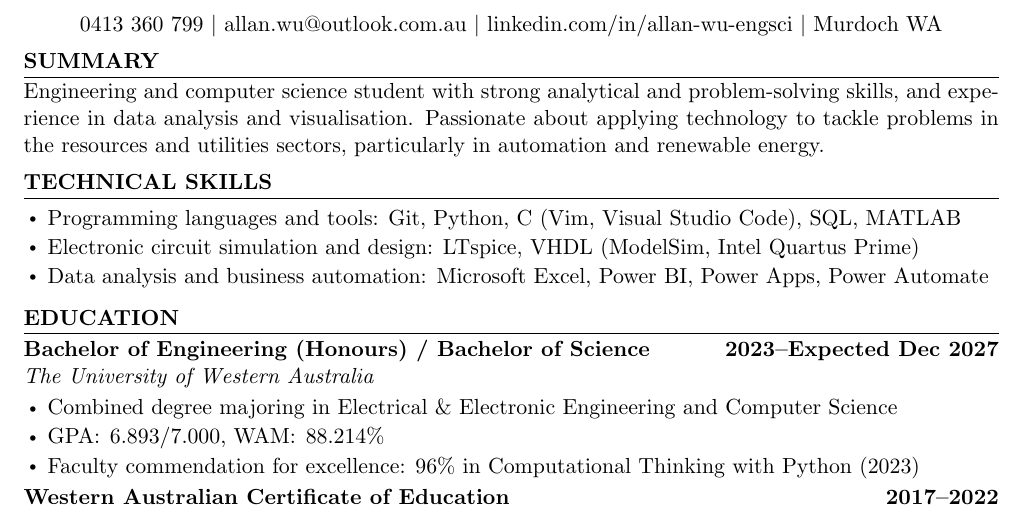
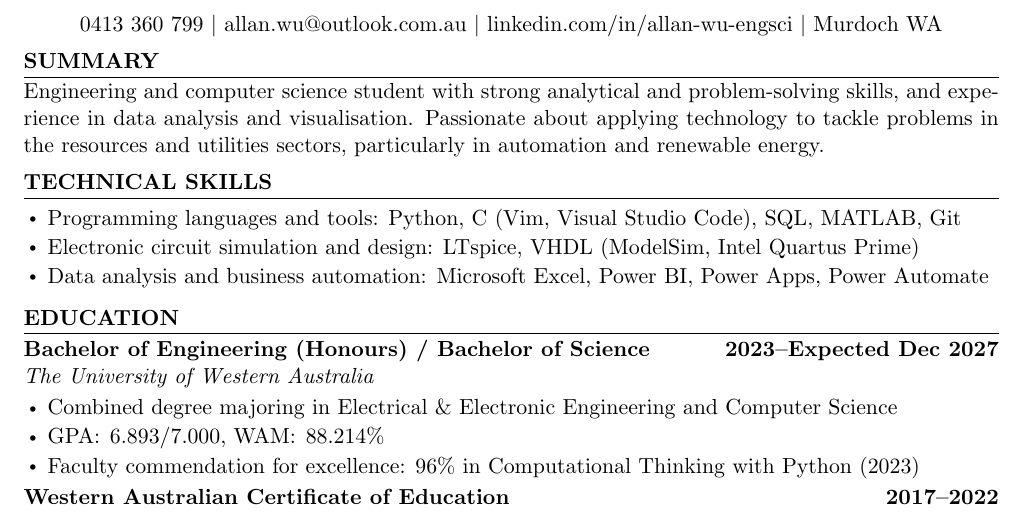
Before and after one commit to allanwupi/resume-2026, a LaTeX document (main.tex): part of the page, cut so that both start at the same text. Compiled offline with pdfLaTeX.

Commit message:
updated skills

```diff
--- a/main.tex
+++ b/main.tex
@@ -65,7 +65,7 @@ and utilities sectors, particularly in automation and renewable energy.
 \cvsection{Technical Skills}
 
 \begin{itemize}
-    \item Programming languages and tools: Git, Python, C (Vim, Visual Studio Code), SQL, MATLAB
+    \item Programming languages and tools: Python, C (Vim, Visual Studio Code), SQL, MATLAB, Git
     \item Electronic circuit simulation and design: LTspice, VHDL (ModelSim, Intel Quartus Prime)
     \item Data analysis and business automation: Microsoft Excel, Power BI, Power Apps, Power Automate
 \end{itemize}
```
Also changed, not shown: main.pdf.
